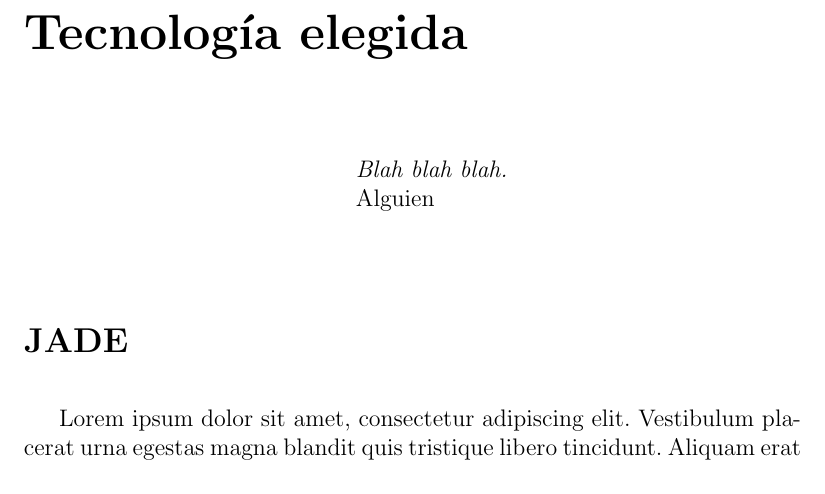
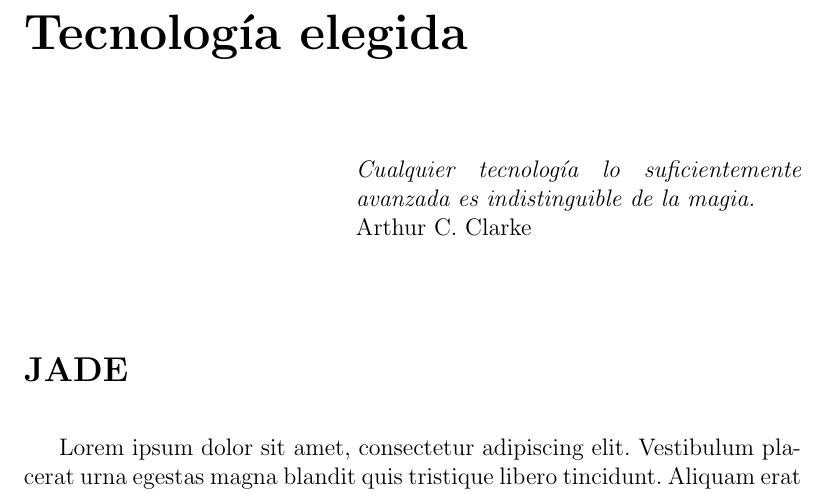
Before and after one commit to ablanco/dissim-memoria, a LaTeX book (dea.tex, which reads capitulo4/cap4.tex): part of page 37 of 69, cut so that both start at the same text. Compiled offline with LaTeX, dvips and Ghostscript.

Commit message:
Una posible cita para el capítulo 4

```diff
--- a/capitulo4/cap4.tex
+++ b/capitulo4/cap4.tex
@@ -7,7 +7,8 @@
 
 \begin{flushright}
 \begin{minipage}{7.85cm}
-    {\em Blah blah blah.} \\  Alguien
+    {\em Cualquier tecnología lo suficientemente avanzada es indistinguible de
+    la magia.} \\ Arthur C. Clarke
 \end{minipage}
 \end{flushright}
 
```
